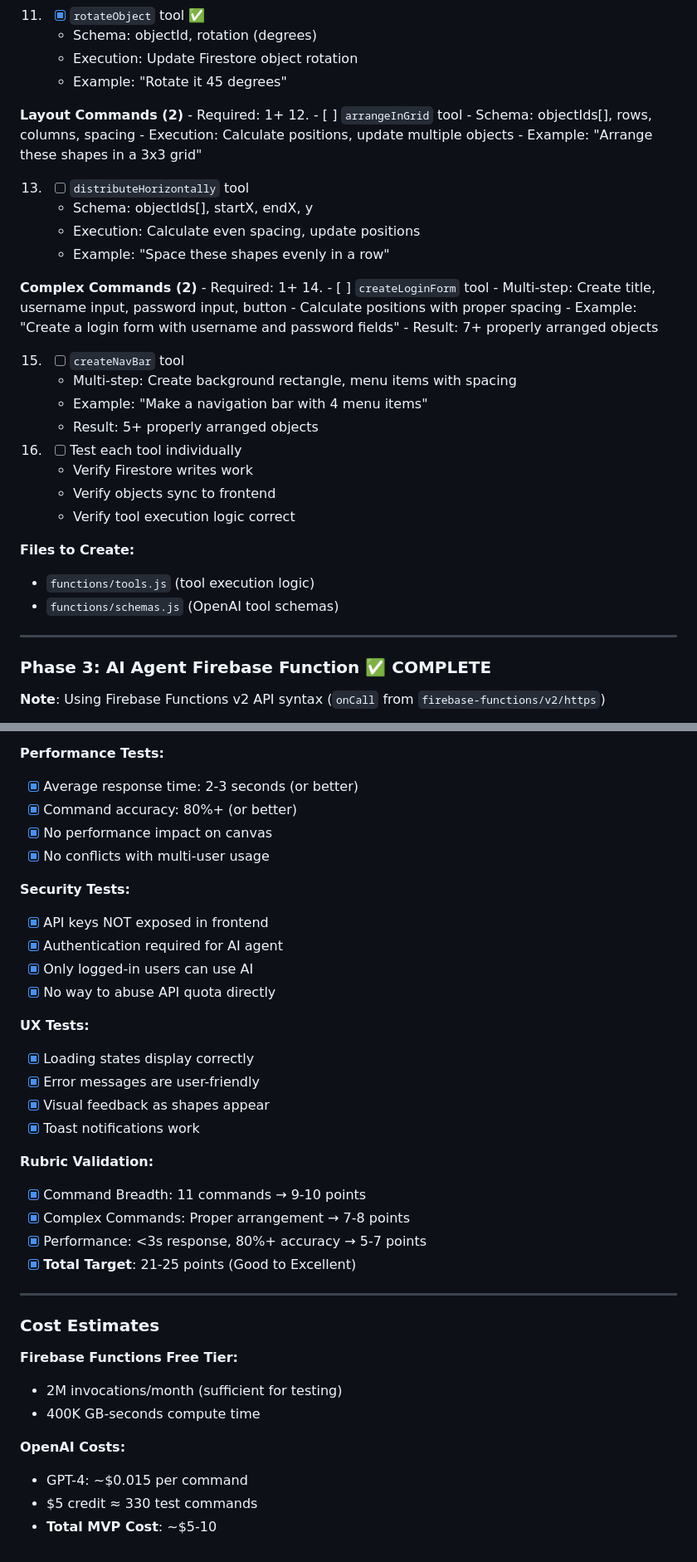
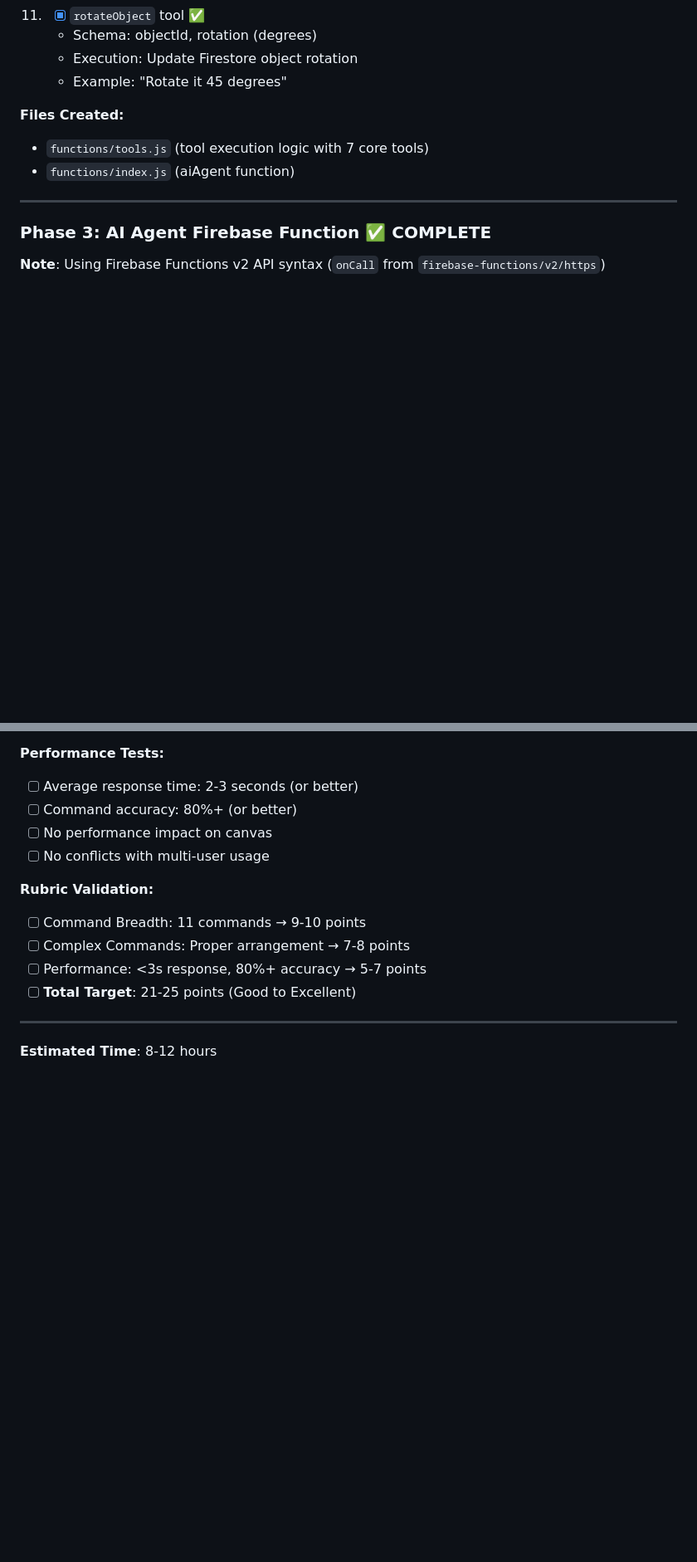
Before and after one commit to VictorGoic0/The-Gauntlets-Designer, a Markdown page: tasks.md, 2 parts joined by grey strips. Shown at 83% size. GitHub-like rendering; blank space fills up the shorter version.

```diff
--- a/tasks.md
+++ b/tasks.md
@@ -1970,29 +1970,10 @@ const objects = useFirestoreStore((state) => state.objects);
     - Execution: Update Firestore object rotation
     - Example: "Rotate it 45 degrees"
 
-**Layout Commands (2)** - Required: 1+ 12. - [ ] `arrangeInGrid` tool - Schema: objectIds[], rows, columns, spacing - Execution: Calculate positions, update multiple objects - Example: "Arrange these shapes in a 3x3 grid"
-
-13. - [ ] `distributeHorizontally` tool
-    - Schema: objectIds[], startX, endX, y
-    - Execution: Calculate even spacing, update positions
-    - Example: "Space these shapes evenly in a row"
-
-**Complex Commands (2)** - Required: 1+ 14. - [ ] `createLoginForm` tool - Multi-step: Create title, username input, password input, button - Calculate positions with proper spacing - Example: "Create a login form with username and password fields" - Result: 7+ properly arranged objects
-
-15. - [ ] `createNavBar` tool
-    - Multi-step: Create background rectangle, menu items with spacing
-    - Example: "Make a navigation bar with 4 menu items"
-    - Result: 5+ properly arranged objects
-
-16. - [ ] Test each tool individually
-    - Verify Firestore writes work
-    - Verify objects sync to frontend
-    - Verify tool execution logic correct
-
-**Files to Create:**
-
-- `functions/tools.js` (tool execution logic)
-- `functions/schemas.js` (OpenAI tool schemas)
+**Files Created:**
+
+- `functions/tools.js` (tool execution logic with 7 core tools)
+- `functions/index.js` (aiAgent function)
 
 ---
 
@@ -2316,43 +2332,18 @@ firebase functions:config:get
 
 **Performance Tests:**
 
-- [x] Average response time: 2-3 seconds (or better)
-- [x] Command accuracy: 80%+ (or better)
-- [x] No performance impact on canvas
-- [x] No conflicts with multi-user usage
-
-**Security Tests:**
-
-- [x] API keys NOT exposed in frontend
-- [x] Authentication required for AI agent
-- [x] Only logged-in users can use AI
-- [x] No way to abuse API quota directly
-
-**UX Tests:**
-
-- [x] Loading states display correctly
-- [x] Error messages are user-friendly
-- [x] Visual feedback as shapes appear
-- [x] Toast notifications work
+- [ ] Average response time: 2-3 seconds (or better)
+- [ ] Command accuracy: 80%+ (or better)
+- [ ] No performance impact on canvas
+- [ ] No conflicts with multi-user usage
 
 **Rubric Validation:**
 
-- [x] Command Breadth: 11 commands → 9-10 points
-- [x] Complex Commands: Proper arrangement → 7-8 points
-- [x] Performance: <3s response, 80%+ accuracy → 5-7 points
-- [x] **Total Target**: 21-25 points (Good to Excellent)
-
----
-
-### Cost Estimates
-
-**Firebase Functions Free Tier:**
-
-- 2M invocations/month (sufficient for testing)
-- 400K GB-seconds compute time
-
-**OpenAI Costs:**
-
-- GPT-4: ~$0.015 per command
-- $5 credit ≈ 330 test commands
-- **Total MVP Cost**: ~$5-10
+- [ ] Command Breadth: 11 commands → 9-10 points
+- [ ] Complex Commands: Proper arrangement → 7-8 points
+- [ ] Performance: <3s response, 80%+ accuracy → 5-7 points
+- [ ] **Total Target**: 21-25 points (Good to Excellent)
+
+---
+
+**Estimated Time**: 8-12 hours
```
Also changed, not shown: other parts of tasks.md (+151 -116 lines).
